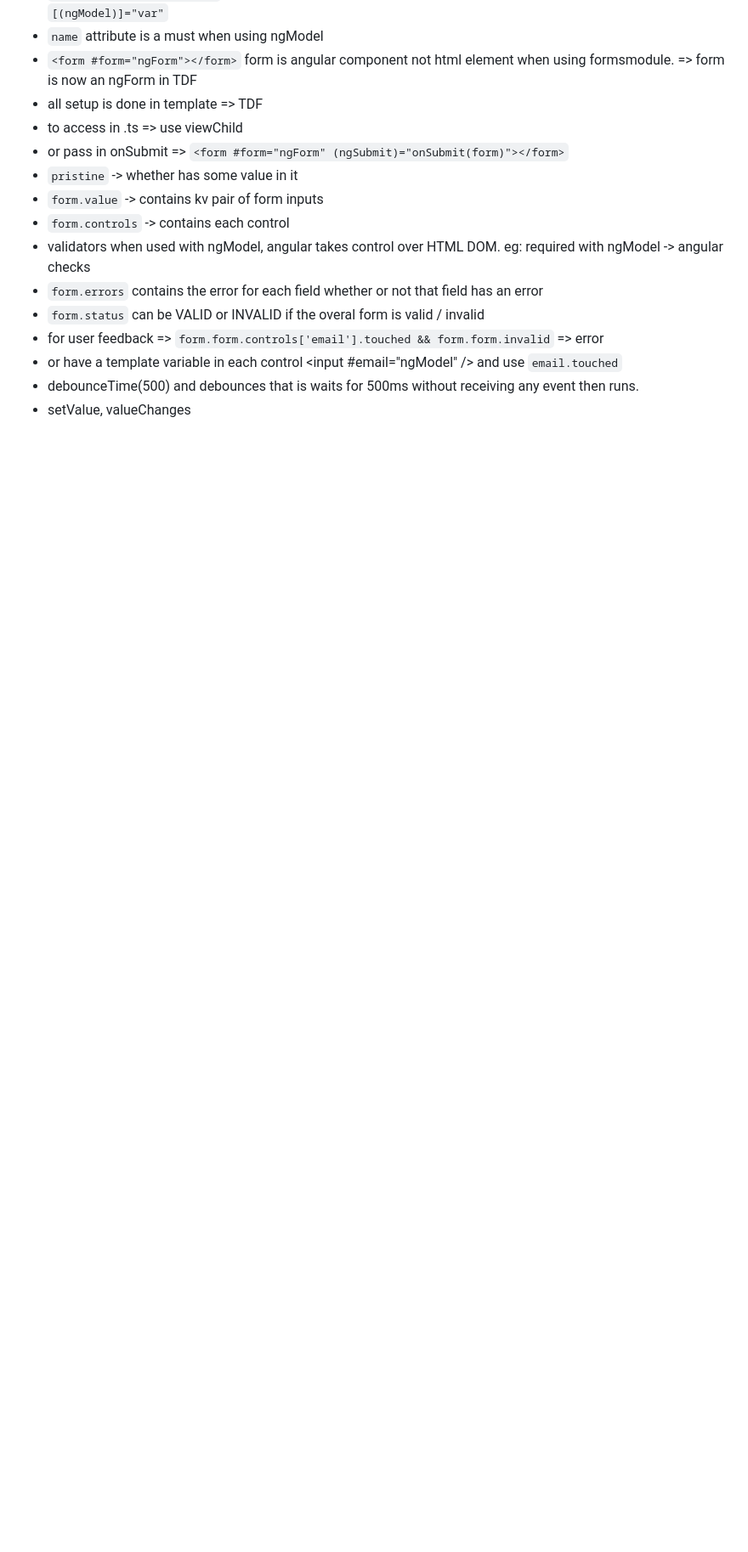
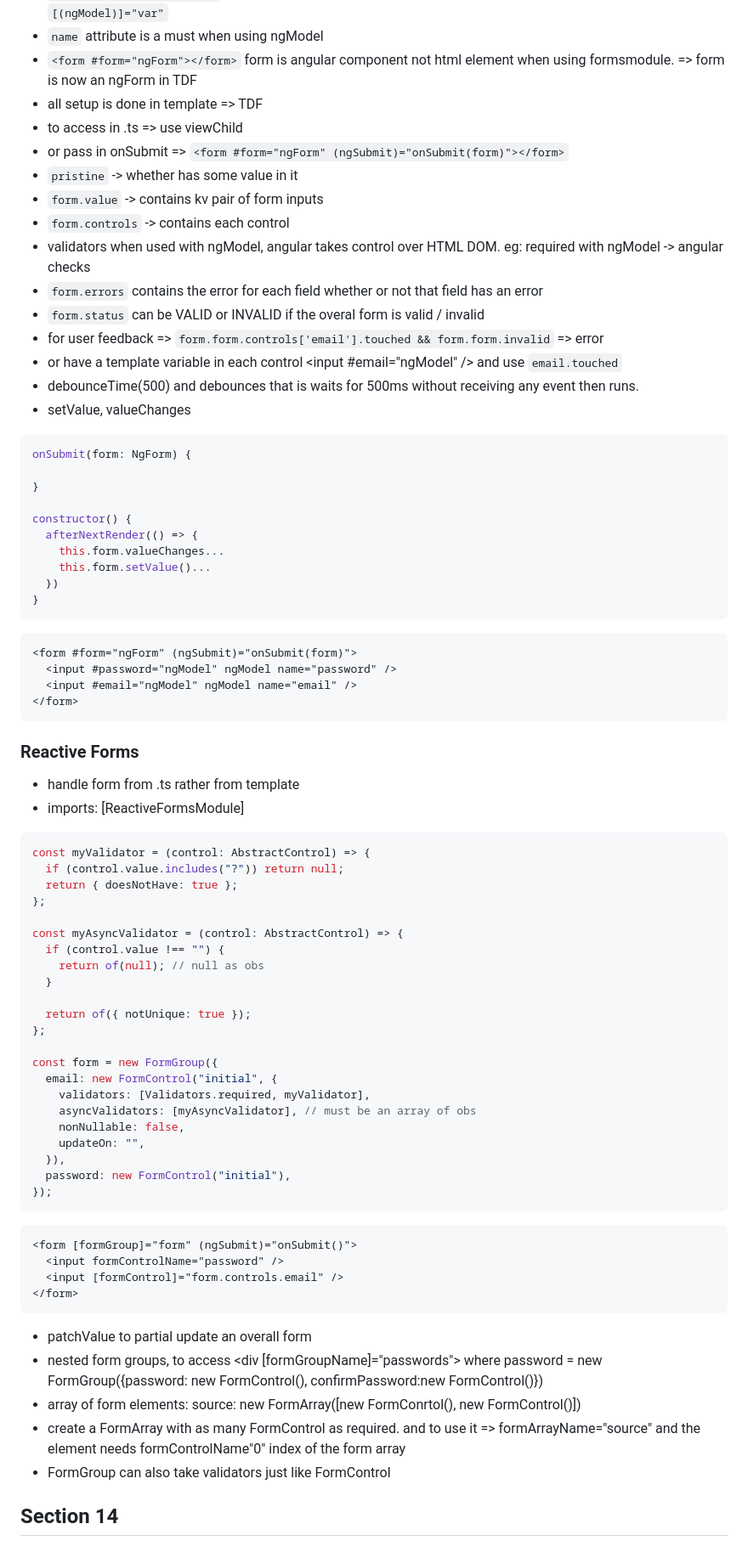
Before and after one commit to thetsajeet/lab, a Markdown page: angular/notes.md, the part around one of its changes. Shown at 85% size. Drawn GitHub-style; blank space fills up the shorter version.

Commit message:
angular: section-0.md

````diff
--- a/angular/notes.md
+++ b/angular/notes.md
@@ -480,3 +466,69 @@ function LogInterceptor(request: HttpRequest<unknown>, next: HttpHandlerFn) {
 - or have a template variable in each control <input #email="ngModel" /> and use `email.touched`
 - debounceTime(500) and debounces that is waits for 500ms without receiving any event then runs.
 - setValue, valueChanges
+
+```ts
+onSubmit(form: NgForm) {
+
+}
+
+constructor() {
+  afterNextRender(() => {
+    this.form.valueChanges...
+    this.form.setValue()...
+  })
+}
+```
+
+```html
+<form #form="ngForm" (ngSubmit)="onSubmit(form)">
+  <input #password="ngModel" ngModel name="password" />
+  <input #email="ngModel" ngModel name="email" />
+</form>
+```
+
+### Reactive Forms
+
+- handle form from .ts rather from template
+- imports: [ReactiveFormsModule]
+
+```ts
+const myValidator = (control: AbstractControl) => {
+  if (control.value.includes("?")) return null;
+  return { doesNotHave: true };
+};
+
+const myAsyncValidator = (control: AbstractControl) => {
+  if (control.value !== "") {
+    return of(null); // null as obs
+  }
+
+  return of({ notUnique: true });
+};
+
+const form = new FormGroup({
+  email: new FormControl("initial", {
+    validators: [Validators.required, myValidator],
+    asyncValidators: [myAsyncValidator], // must be an array of obs
+    nonNullable: false,
+    updateOn: "",
+  }),
+  password: new FormControl("initial"),
+});
+```
+
+```html
+<form [formGroup]="form" (ngSubmit)="onSubmit()">
+  <input formControlName="password" />
+  <input [formControl]="form.controls.email" />
+</form>
+```
+
+- patchValue to partial update an overall form
+- nested form groups, to access <div [formGroupName]="passwords"></div> where password = new FormGroup({password: new FormControl(), confirmPassword:new FormControl()})
+- array of form elements: source: new FormArray([new FormConrtol(), new FormControl()])
+- create a FormArray with as many FormControl as required. and to use it => formArrayName="source" and the element needs formControlName"0" index of the form array
+- FormGroup can also take validators just like FormControl
+
+## Section 14
+
````
Also changed, not shown: other parts of angular/notes.md (+35 -14 lines), angular/Section-0.md (added, +36 -0 lines).
